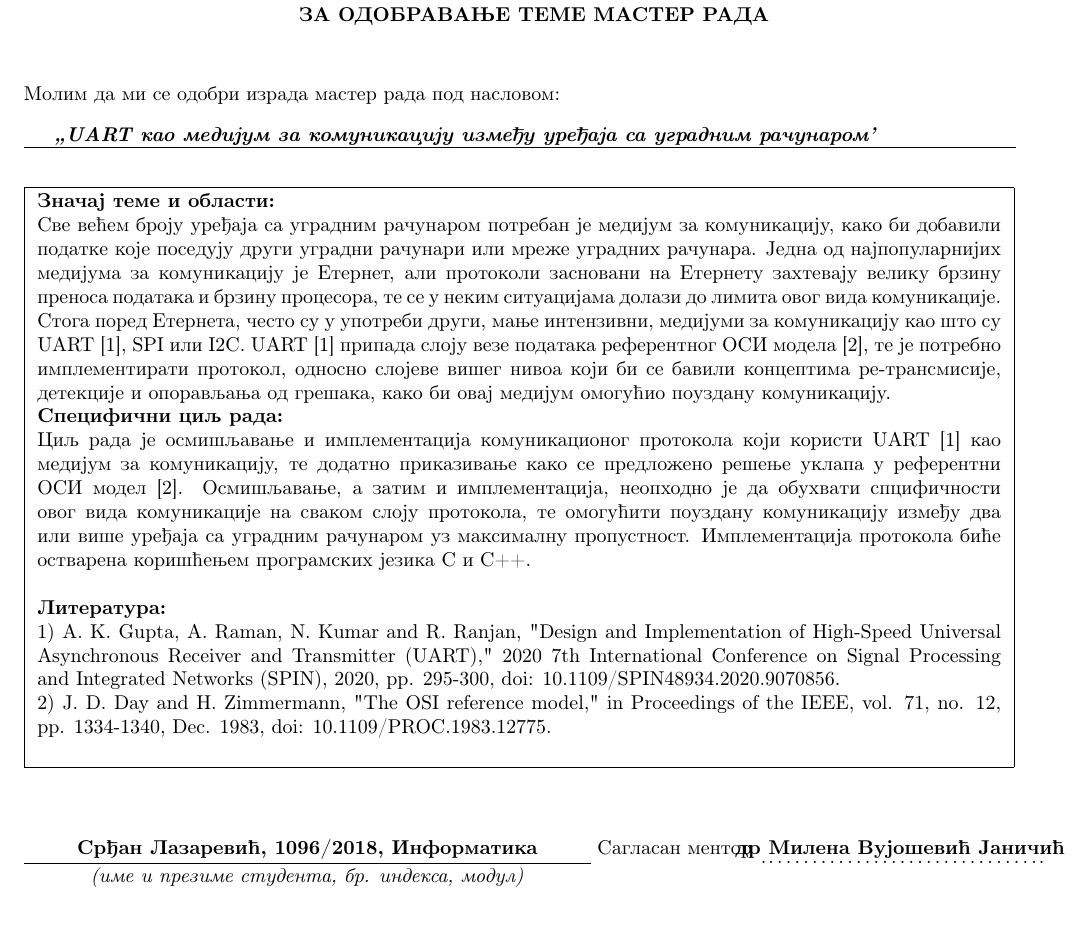
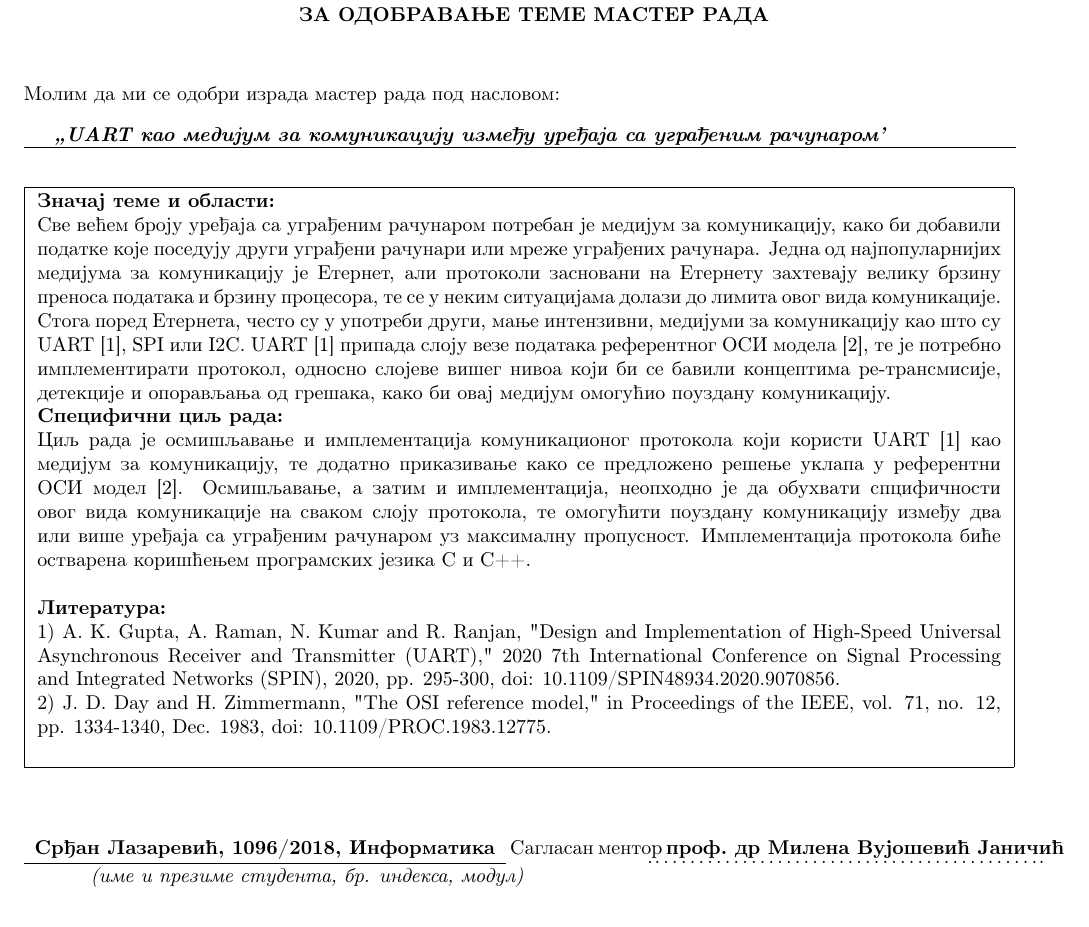
Before and after one commit to lazarsrkic/yap3, a LaTeX thesis (thesis/application.tex): part of the page, cut so that both start at the same text. Compiled offline with pdfLaTeX.

Commit message:
Fix typos

```diff
--- a/thesis/application.tex
+++ b/thesis/application.tex
@@ -33,7 +33,7 @@
 %%%%%%%%%%%%%%%%%%%%%%%%%%%%%%%%%%%%%%%%%%%%%%%%%%%%%%%%%%%%%%%%%%%%%%%%%%%%%%%
 % U donji red upisati naziv master rada umesto teksta: >>Назив мастер рада<<  %
 %%%%%%%%%%%%%%%%%%%%%%%%%%%%%%%%%%%%%%%%%%%%%%%%%%%%%%%%%%%%%%%%%%%%%%%%%%%%%%%
-\textbf{\textit{\zn UART као медијум за комуникацију између уређаја са уградним рачунаром'}}
+\textbf{\textit{\zn UART као медијум за комуникацију између уређаја са уграђеним рачунаром'}}
 \end{minipage}\\
 \rule[4mm]{17.5cm}{.05mm}
 \begin{flushleft}
@@ -45,12 +45,12 @@
 \textbf{Значај теме и области:}
 
 % 	Umesto donjeg teksta opisati značaj teme i oblasti	%
-Све већем броју уређаја са уградним рачунаром потребан је медијум за комуникацију, како би добавили податке које поседују други уградни рачунари или мреже уградних рачунара. Једна од најпопуларнијих медијума за комуникацију је Етернет, али протоколи засновани на Етернету захтевају велику брзину преноса података и брзину процесора, те се у неким ситуацијама долази до лимита овог вида комуникације. Стога поред Етернета, често су у употреби други, мање интензивни, медијуми за комуникацију као што су UART [1], SPI или I2C. UART [1] припада слоју везе података референтног ОСИ модела [2], те је потребно имплементирати протокол, односно слојеве вишег нивоа који би се бавили концептима ре-трансмисије, детекције и опорављања од грешака, како би овај медијум омогућио поуздану комуникацију.
+Све већем броју уређаја са уграђеним рачунаром потребан је медијум за комуникацију, како би добавили податке које поседују други уграђени рачунари или мреже уграђених рачунара. Једна од најпопуларнијих медијума за комуникацију је Етернет, али протоколи засновани на Етернету захтевају велику брзину преноса података и брзину процесора, те се у неким ситуацијама долази до лимита овог вида комуникације. Стога поред Етернета, често су у употреби други, мање интензивни, медијуми за комуникацију као што су UART [1], SPI или I2C. UART [1] припада слоју везе података референтног ОСИ модела [2], те је потребно имплементирати протокол, односно слојеве вишег нивоа који би се бавили концептима ре-трансмисије, детекције и опорављања од грешака, како би овај медијум омогућио поуздану комуникацију.
 \\
 \textbf{Специфични циљ рада:}
 
 % 	Umesto donjeg teksta opisati specifični cilj master rada %
-Циљ рада је осмишљавање и имплементација комуникационог протокола који користи UART [1] као медијум за комуникацију, те додатно приказивање како се предложено решење уклапа у референтни ОСИ модел [2]. Осмишљавање, а затим и имплементација, неопходно је да обухвати спцифичности овог вида комуникацијe на сваком слоју протокола, те омогућити поуздану комуникацију између два или више уређаја са уградним рачунаром уз максималну пропустност. Имплементација протокола биће остварена коришћењем програмских језика C и C++.
+Циљ рада је осмишљавање и имплементација комуникационог протокола који користи UART [1] као медијум за комуникацију, те додатно приказивање како се предложено решење уклапа у референтни ОСИ модел [2]. Осмишљавање, а затим и имплементација, неопходно је да обухвати спцифичности овог вида комуникацијe на сваком слоју протокола, те омогућити поуздану комуникацију између два или више уређаја са уграђеним рачунаром уз максималну пропусност. Имплементација протокола биће остварена коришћењем програмских језика C и C++.
 \\
 
 \textbf{Литература:}
@@ -66,12 +66,12 @@
 %%%%%%%%%%%%%%%%%%%%%%%%%%%%%%%%%%%%%%%%%%%%%%%%%%%%%%%%%%%%%%%%%%%%%%%%%%%%%%%
 % u donji red uneti:       ime i prezime, broj indeksa i modul studenta       %
 %%%%%%%%%%%%%%%%%%%%%%%%%%%%%%%%%%%%%%%%%%%%%%%%%%%%%%%%%%%%%%%%%%%%%%%%%%%%%%%
-\makebox[10cm][c]{\textbf{Срђан Лазаревић, 1096/2018, Информатика}}
+\makebox[8.5cm][c]{\textbf{Срђан Лазаревић, 1096/2018, Информатика}}
 %%%%%%%%%%%%%%%%%%%%%%%%%%%%%%%%%%%%%%%%%%%%%%%%%%%%%%%%%%%%%%%%%%%%%%%%%%%%%%%
 % u donji red uneti:                   ime i prezime mentora				  %
 %%%%%%%%%%%%%%%%%%%%%%%%%%%%%%%%%%%%%%%%%%%%%%%%%%%%%%%%%%%%%%%%%%%%%%%%%%%%%%%
-Сагласан ментор \makebox[5cm][c]{\textbf{др Милена Вујошевић Јаничић}} \\
-\rule[4mm]{10cm}{.05mm} \hfill \raisebox{4mm}{\makebox[5cm][l]{.\dotfill.}} \\
+Сагласан ментор \makebox[7cm][c]{\textbf{проф.~др Милена Вујошевић Јаничић}} \\
+\rule[4mm]{8.5cm}{.05mm} \hfill \raisebox{4mm}{\makebox[7cm][l]{.\dotfill.}} \\
 \raisebox{1cm}%
 [9mm][0mm]{\makebox[10cm][c]{\textit{(име и презиме студента, бр. индекса, модул)}}} \\
 \makebox[10cm]{ }\\
```
Also changed, not shown: thesis/application.pdf.
